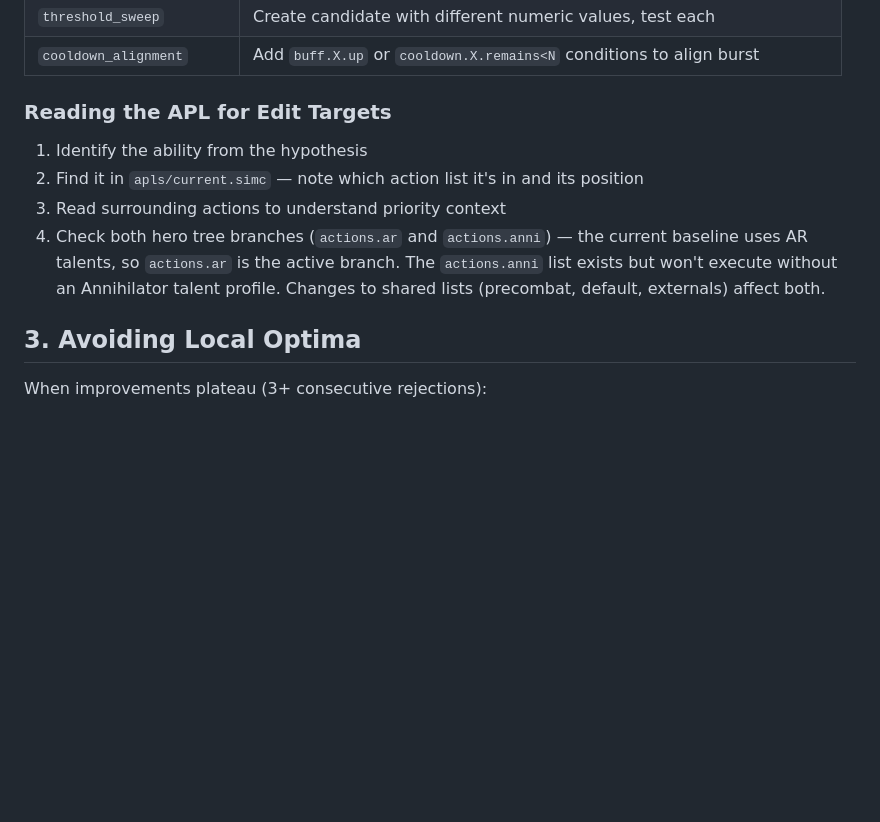
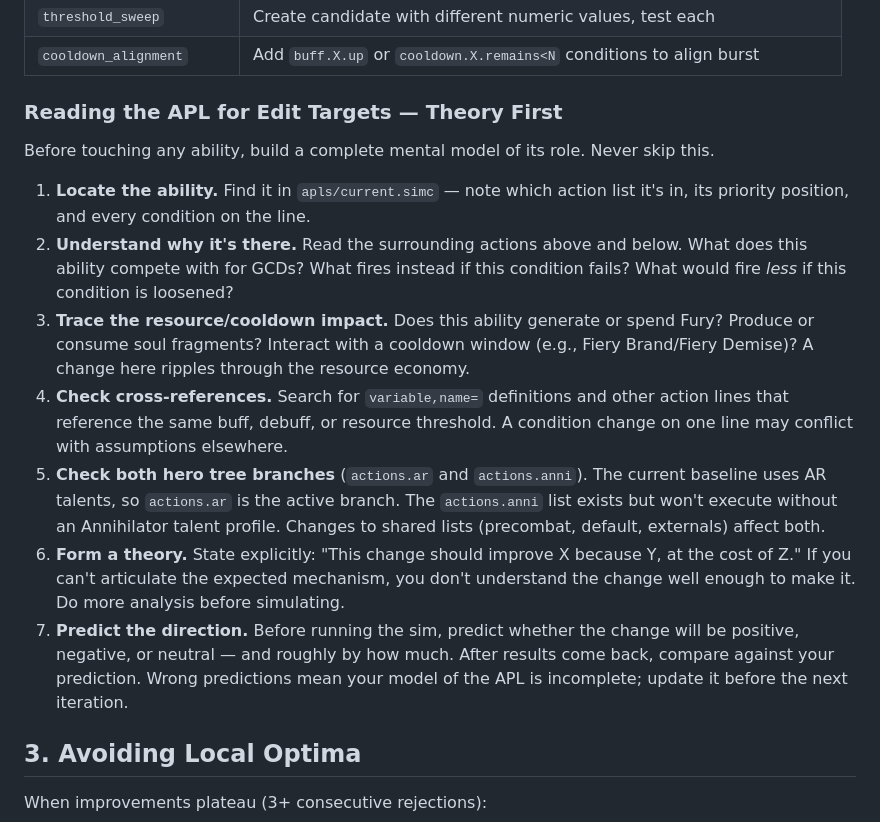
Before and after one commit to taherbert/dh-apl, a Markdown page: prompts/apl-iteration-guide.md, the part around the change. GitHub-like rendering; blank space fills up the shorter version.

Commit message:
Require theory-first analysis before APL changes
Before modifying any ability in the APL, understand its role in context, trace resource/cooldown impacts, check cross-references, and form an explicit theory with predicted outcome. Added to CLAUDE.md conventions and replaced the shallow edit-target checklist in the iteration guide with a rigorous 7-step analysis process.

```diff
--- a/prompts/apl-iteration-guide.md
+++ b/prompts/apl-iteration-guide.md
@@ -41,12 +41,17 @@ How to translate hypothesis categories from `iterate.js` into specific APL edits
 | `threshold_sweep`       | Create candidate with different numeric values, test each                |
 | `cooldown_alignment`    | Add `buff.X.up` or `cooldown.X.remains<N` conditions to align burst      |
 
-### Reading the APL for Edit Targets
+### Reading the APL for Edit Targets — Theory First
 
-1. Identify the ability from the hypothesis
-2. Find it in `apls/current.simc` — note which action list it's in and its position
-3. Read surrounding actions to understand priority context
-4. Check both hero tree branches (`actions.ar` and `actions.anni`) — the current baseline uses AR talents, so `actions.ar` is the active branch. The `actions.anni` list exists but won't execute without an Annihilator talent profile. Changes to shared lists (precombat, default, externals) affect both.
+Before touching any ability, build a complete mental model of its role. Never skip this.
+
+1. **Locate the ability.** Find it in `apls/current.simc` — note which action list it's in, its priority position, and every condition on the line.
+2. **Understand why it's there.** Read the surrounding actions above and below. What does this ability compete with for GCDs? What fires instead if this condition fails? What would fire _less_ if this condition is loosened?
+3. **Trace the resource/cooldown impact.** Does this ability generate or spend Fury? Produce or consume soul fragments? Interact with a cooldown window (e.g., Fiery Brand/Fiery Demise)? A change here ripples through the resource economy.
+4. **Check cross-references.** Search for `variable,name=` definitions and other action lines that reference the same buff, debuff, or resource threshold. A condition change on one line may conflict with assumptions elsewhere.
+5. **Check both hero tree branches** (`actions.ar` and `actions.anni`). The current baseline uses AR talents, so `actions.ar` is the active branch. The `actions.anni` list exists but won't execute without an Annihilator talent profile. Changes to shared lists (precombat, default, externals) affect both.
+6. **Form a theory.** State explicitly: "This change should improve X because Y, at the cost of Z." If you can't articulate the expected mechanism, you don't understand the change well enough to make it. Do more analysis before simulating.
+7. **Predict the direction.** Before running the sim, predict whether the change will be positive, negative, or neutral — and roughly by how much. After results come back, compare against your prediction. Wrong predictions mean your model of the APL is incomplete; update it before the next iteration.
 
 ## 3. Avoiding Local Optima
 
```
Also changed, not shown: CLAUDE.md (+1 -0 lines).
